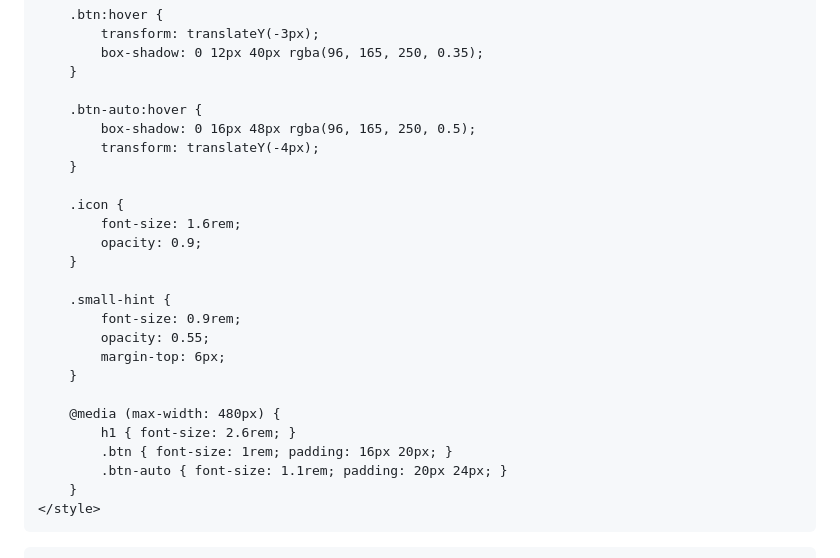
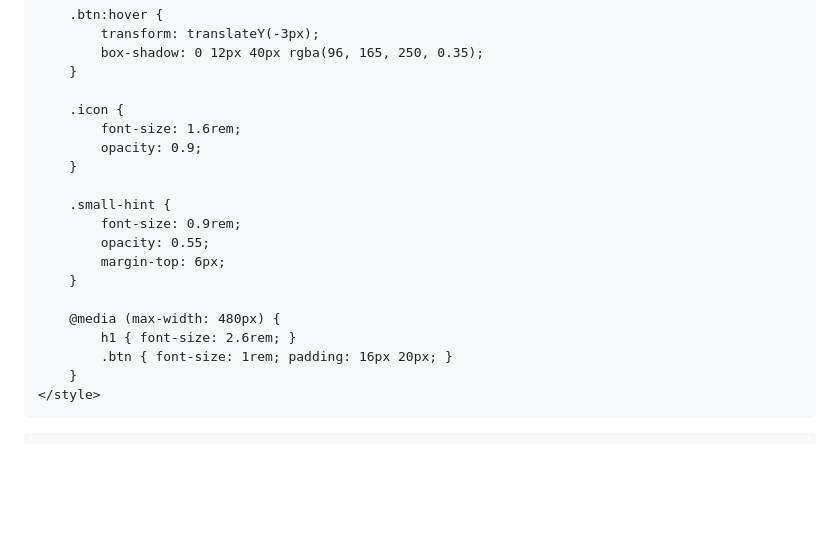
Before and after one commit to zaca-afk/zaOknom2, a Markdown page: README.md, the part around one of its changes. GitHub-like rendering; blank space fills up the shorter version.

```diff
--- a/README.md
+++ b/README.md
@@ -101,11 +92,6 @@
             box-shadow: 0 12px 40px rgba(96, 165, 250, 0.35);
         }
 
-        .btn-auto:hover {
-            box-shadow: 0 16px 48px rgba(96, 165, 250, 0.5);
-            transform: translateY(-4px);
-        }
-
         .icon {
             font-size: 1.6rem;
             opacity: 0.9;
@@ -120,7 +106,6 @@
         @media (max-width: 480px) {
             h1 { font-size: 2.6rem; }
             .btn { font-size: 1rem; padding: 16px 20px; }
-            .btn-auto { font-size: 1.1rem; padding: 20px 24px; }
         }
     </style>
 </head>
```
Also changed, not shown: other parts of README.md (+0 -46 lines).
